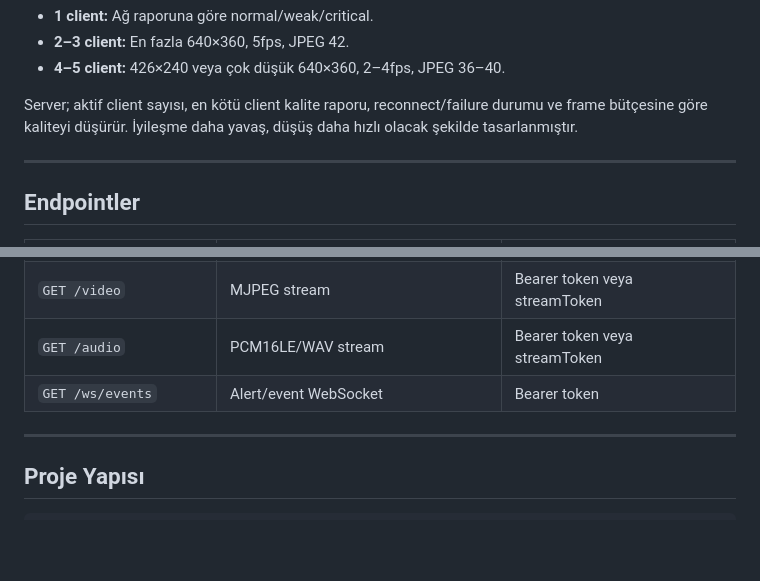
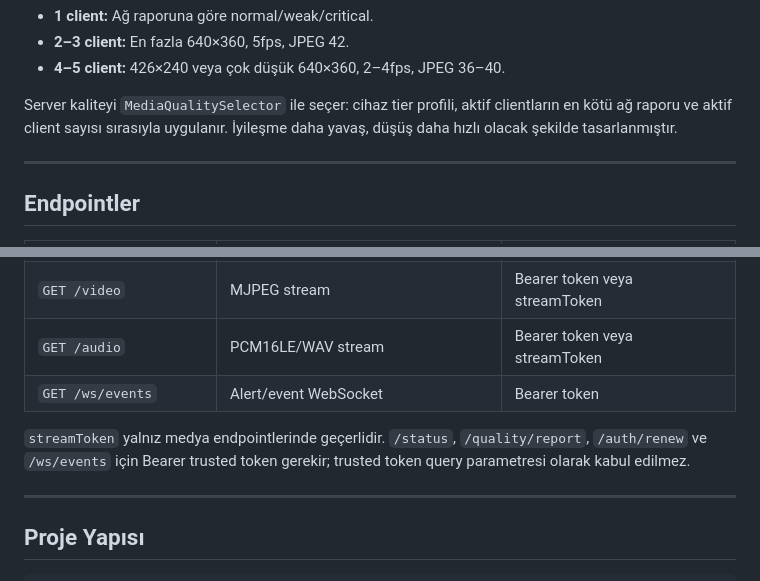
Before and after one commit to TunahanCan/babycam, a Markdown page: README.md, 2 parts joined by grey strips. Rendered like a GitHub page; blank space fills up the shorter version.

```diff
--- a/README.md
+++ b/README.md
@@ -137,7 +139,7 @@ Aktif client sayısı da kaliteyi sınırlar:
 - **2–3 client:** En fazla 640×360, 5fps, JPEG 42.
 - **4–5 client:** 426×240 veya çok düşük 640×360, 2–4fps, JPEG 36–40.
 
-Server; aktif client sayısı, en kötü client kalite raporu, reconnect/failure durumu ve frame bütçesine göre kaliteyi düşürür. İyileşme daha yavaş, düşüş daha hızlı olacak şekilde tasarlanmıştır.
+Server kaliteyi `MediaQualitySelector` ile seçer: cihaz tier profili, aktif clientların en kötü ağ raporu ve aktif client sayısı sırasıyla uygulanır. İyileşme daha yavaş, düşüş daha hızlı olacak şekilde tasarlanmıştır.
 
 ---
 
@@ -156,6 +158,8 @@ Server; aktif client sayısı, en kötü client kalite raporu, reconnect/failure
 | `GET /audio` | PCM16LE/WAV stream | Bearer token veya streamToken |
 | `GET /ws/events` | Alert/event WebSocket | Bearer token |
 
+`streamToken` yalnız medya endpointlerinde geçerlidir. `/status`, `/quality/report`, `/auth/renew` ve `/ws/events` için Bearer trusted token gerekir; trusted token query parametresi olarak kabul edilmez.
+
 ---
 
 ## Proje Yapısı
```
Also changed, not shown: other parts of README.md (+17 -5 lines), ARCHITECT.md (+55 -7 lines).
